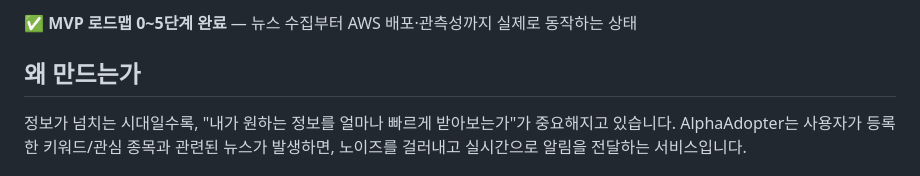
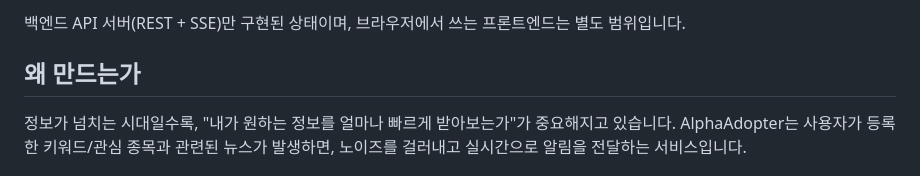
Before and after one commit to zeroway3/alpha-adopter, a Markdown page: README.md, the part around one of its changes. Drawn GitHub-style.

Commit message:
docs: README 상단 완료 축하성 문구 제거, 실제 상태 설명으로 대체
'로드맵 완료' 같은 상태 문구보다 실제로 중요한 정보(백엔드 API 전용,
프론트엔드 없음)를 앞에 배치

```diff
--- a/README.md
+++ b/README.md
@@ -8,5 +7,5 @@
 
-✅ **MVP 로드맵 0~5단계 완료** — 뉴스 수집부터 AWS 배포·관측성까지 실제로 동작하는 상태
+백엔드 API 서버(REST + SSE)만 구현된 상태이며, 브라우저에서 쓰는 프론트엔드는 별도 범위입니다.
 
 ## 왜 만드는가
 
```
Also changed, not shown: other parts of README.md (+0 -1 lines).
